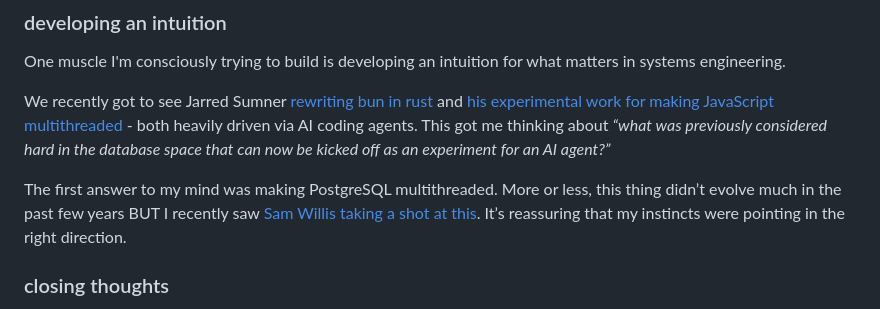
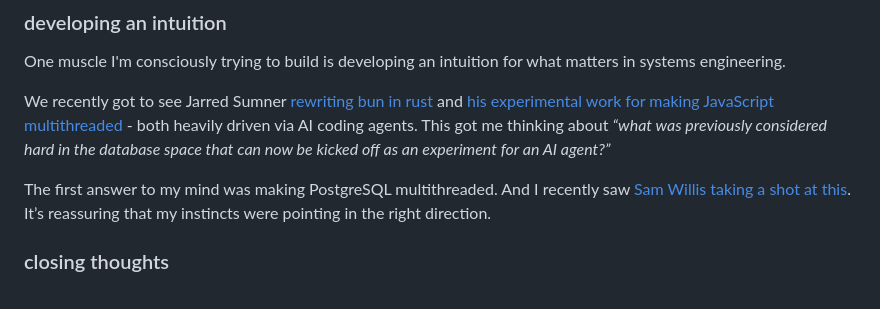
Before and after one commit to viveknathani/viveknathani.github.io, a Markdown page: markdown/blog/a-month-in-systems.md, the part around the change. Rendered like a GitHub page.

Commit message:
chore: oopsies

```diff
--- a/markdown/blog/a-month-in-systems.md
+++ b/markdown/blog/a-month-in-systems.md
@@ -54,7 +54,7 @@ One muscle I'm consciously trying to build is developing an intuition for what m
 
 We recently got to see Jarred Sumner [rewriting bun in rust](https://github.com/oven-sh/bun/pull/30412) and [his experimental work for making JavaScript multithreaded](https://github.com/oven-sh/WebKit/pull/249) - both heavily driven via AI coding agents. This got me thinking about *“what was previously considered hard in the database space that can now be kicked off as an experiment for an AI agent?”*
 
-The first answer to my mind was making PostgreSQL multithreaded. More or less, this thing didn’t evolve much in the past few years BUT I recently saw [Sam Willis taking a shot at this](https://x.com/samwillis/status/2069094864281538702). It’s reassuring that my instincts were pointing in the right direction.
+The first answer to my mind was making PostgreSQL multithreaded. And I recently saw [Sam Willis taking a shot at this](https://x.com/samwillis/status/2069094864281538702). It’s reassuring that my instincts were pointing in the right direction.
 
 ### closing thoughts
 
```
